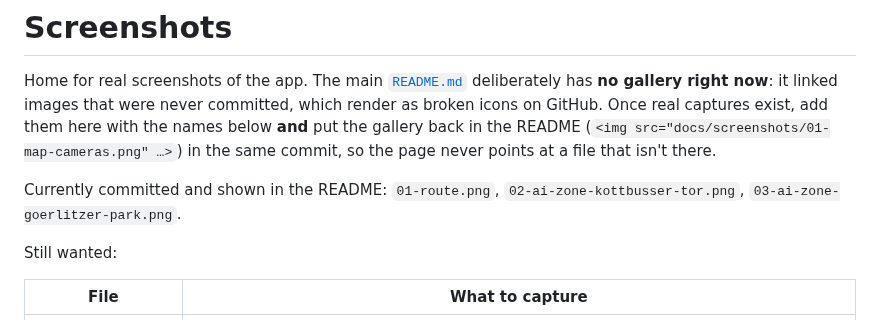
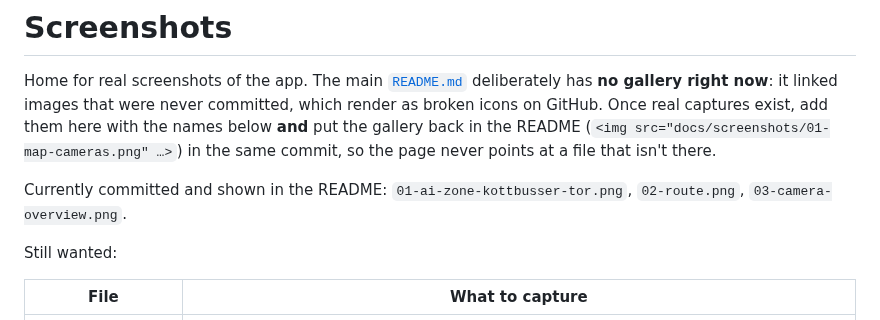
Before and after one commit to phrag/SchattenWeg, a Markdown page: docs/screenshots/README.md, the part around the change. GitHub-like rendering.

```diff
--- a/docs/screenshots/README.md
+++ b/docs/screenshots/README.md
@@ -7,8 +7,8 @@ add them here with the names below **and** put the gallery back in the README
 (`<img src="docs/screenshots/01-map-cameras.png" …>`) in the same commit, so
 the page never points at a file that isn't there.
 
-Currently committed and shown in the README: `01-route.png`,
-`02-ai-zone-kottbusser-tor.png`, `03-ai-zone-goerlitzer-park.png`.
+Currently committed and shown in the README: `01-ai-zone-kottbusser-tor.png`,
+`02-route.png`, `03-camera-overview.png`.
 
 Still wanted:
 
```
Also changed, not shown: README.md (+3 -3 lines), docs/screenshots/01-ai-zone-kottbusser-tor.png (added), docs/screenshots/01-route.png (deleted), docs/screenshots/02-ai-zone-kottbusser-tor.png (deleted), docs/screenshots/02-route.png (added), docs/screenshots/03-ai-zone-goerlitzer-park.png (deleted), docs/screenshots/03-camera-overview.png (added).
